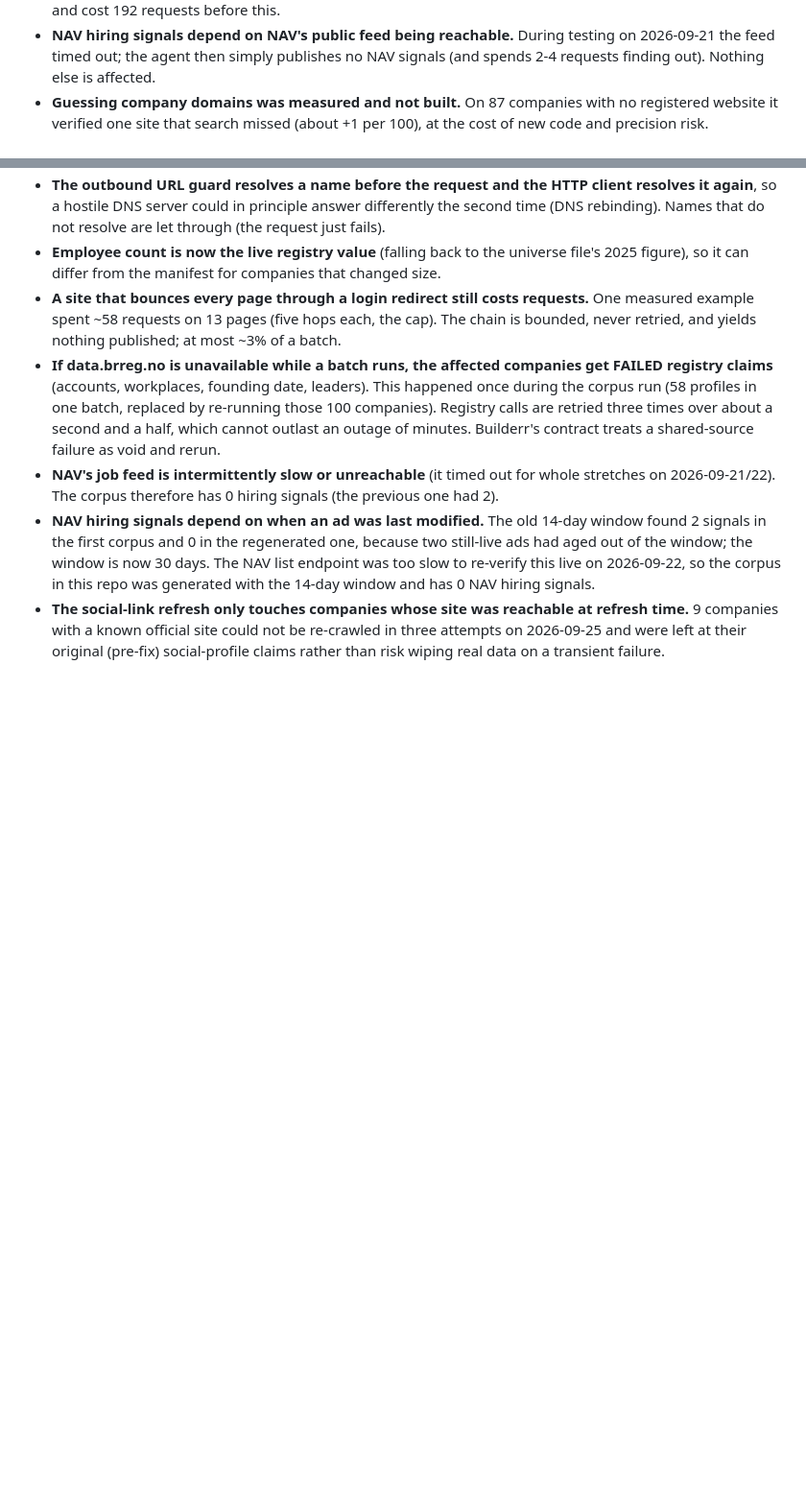
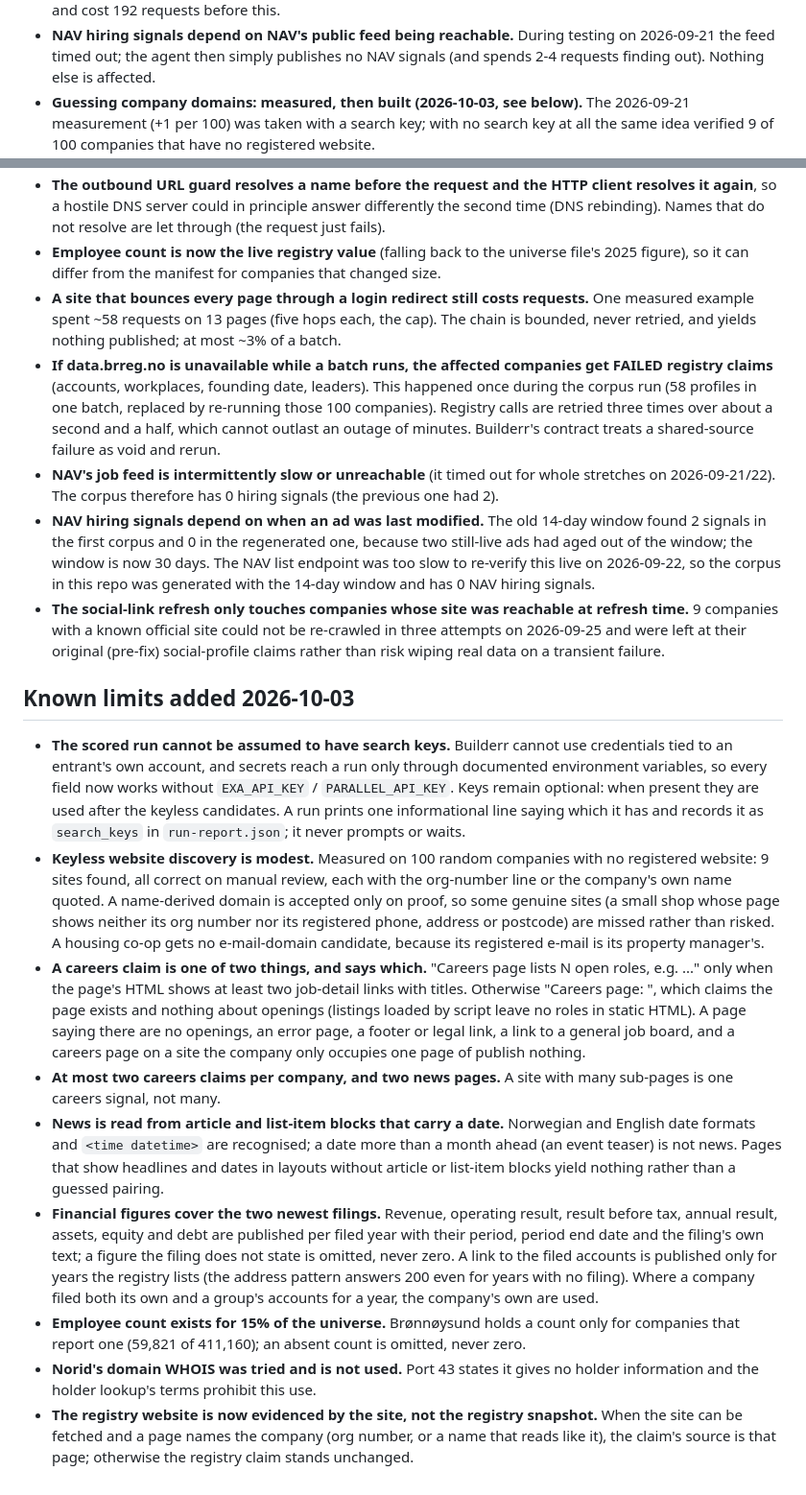
Before and after one commit to f20230123-krgr/signal-post-builderr, a Markdown page: LIMITATIONS.md, 2 parts joined by grey strips. Shown at 96% size. Rendered like a GitHub page; blank space fills up the shorter version.

Commit message:
LIMITATIONS: new sources, keyless mode, careers and news rules, financial figures

```diff
--- a/LIMITATIONS.md
+++ b/LIMITATIONS.md
@@ -141,9 +145,9 @@ All permissive; no copyleft (GPL-style) obligations.
 - **NAV hiring signals depend on NAV's public feed being reachable.** During testing on
   2026-09-21 the feed timed out; the agent then simply publishes no NAV signals (and spends
   2-4 requests finding out). Nothing else is affected.
-- **Guessing company domains was measured and not built.** On 87 companies with no
-  registered website it verified one site that search missed (about +1 per 100), at the
-  cost of new code and precision risk.
+- **Guessing company domains: measured, then built (2026-10-03, see below).** The
+  2026-09-21 measurement (+1 per 100) was taken with a search key; with no search key at all
+  the same idea verified 9 of 100 companies that have no registered website.
 - **The outbound URL guard resolves a name before the request and the HTTP client resolves
   it again**, so a hostile DNS server could in principle answer differently the second
   time (DNS rebinding). Names that do not resolve are let through (the request just fails).
@@ -168,3 +172,43 @@ All permissive; no copyleft (GPL-style) obligations.
   refresh time.** 9 companies with a known official site could not be re-crawled
   in three attempts on 2026-09-25 and were left at their original (pre-fix)
   social-profile claims rather than risk wiping real data on a transient failure.
+
+## Known limits added 2026-10-03
+
+- **The scored run cannot be assumed to have search keys.** Builderr cannot use credentials
+  tied to an entrant's own account, and secrets reach a run only through documented
+  environment variables, so every field now works without `EXA_API_KEY` / `PARALLEL_API_KEY`.
+  Keys remain optional: when present they are used after the keyless candidates. A run prints
+  one informational line saying which it has and records it as `search_keys` in
+  `run-report.json`; it never prompts or waits.
+- **Keyless website discovery is modest.** Measured on 100 random companies with no
+  registered website: 9 sites found, all correct on manual review, each with the org-number
+  line or the company's own name quoted. A name-derived domain is accepted only on proof,
+  so some genuine sites (a small shop whose page shows neither its org number nor its
+  registered phone, address or postcode) are missed rather than risked. A housing co-op gets
+  no e-mail-domain candidate, because its registered e-mail is its property manager's.
+- **A careers claim is one of two things, and says which.** "Careers page lists N open
+  roles, e.g. ..." only when the page's HTML shows at least two job-detail links with titles.
+  Otherwise "Careers page: <url>", which claims the page exists and nothing about openings
+  (listings loaded by script leave no roles in static HTML). A page saying there are no
+  openings, an error page, a footer or legal link, a link to a general job board, and a
+  careers page on a site the company only occupies one page of publish nothing.
+- **At most two careers claims per company, and two news pages.** A site with many
+  sub-pages is one careers signal, not many.
+- **News is read from article and list-item blocks that carry a date.** Norwegian and
+  English date formats and `<time datetime>` are recognised; a date more than a month ahead
+  (an event teaser) is not news. Pages that show headlines and dates in layouts without
+  article or list-item blocks yield nothing rather than a guessed pairing.
+- **Financial figures cover the two newest filings.** Revenue, operating result, result
+  before tax, annual result, assets, equity and debt are published per filed year with their
+  period, period end date and the filing's own text; a figure the filing does not state is
+  omitted, never zero. A link to the filed accounts is published only for years the registry
+  lists (the address pattern answers 200 even for years with no filing). Where a company
+  filed both its own and a group's accounts for a year, the company's own are used.
+- **Employee count exists for 15% of the universe.** Brønnøysund holds a count only for
+  companies that report one (59,821 of 411,160); an absent count is omitted, never zero.
+- **Norid's domain WHOIS was tried and is not used.** Port 43 states it gives no holder
+  information and the holder lookup's terms prohibit this use.
+- **The registry website is now evidenced by the site, not the registry snapshot.** When the
+  site can be fetched and a page names the company (org number, or a name that reads like it),
+  the claim's source is that page; otherwise the registry claim stands unchanged.
```
Also changed, not shown: other parts of LIMITATIONS.md (+5 -1 lines).
